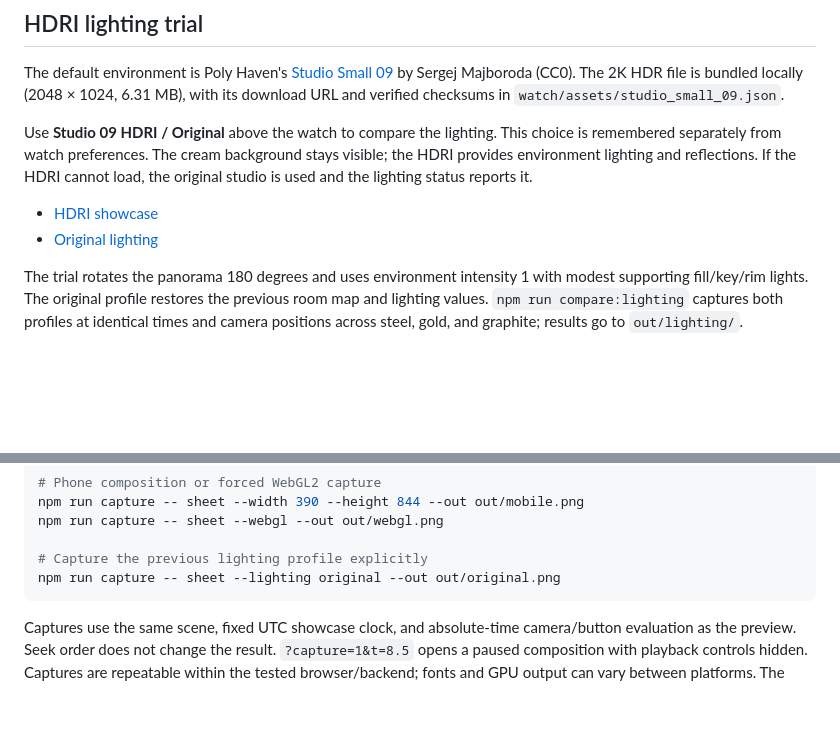
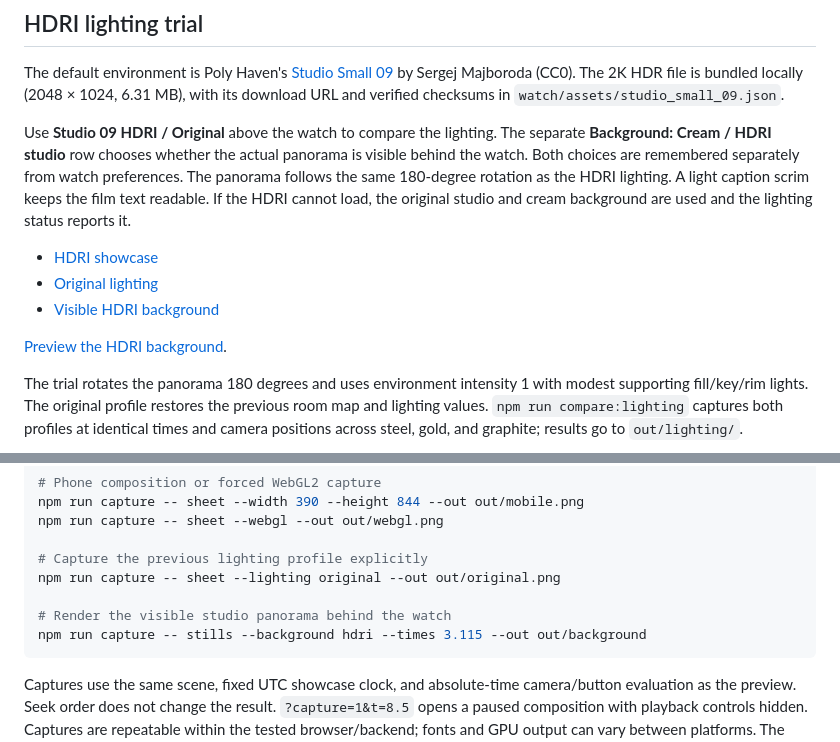
Before and after one commit to sses79/s-three, a Markdown page: README.md, 2 parts joined by grey strips. GitHub-like rendering; blank space fills up the shorter version.

Commit message:
Add visible HDRI studio background with cream comparison

````diff
--- a/README.md
+++ b/README.md
@@ -28,10 +28,13 @@ The watch uses Three.js 0.186.1 `WebGPURenderer` with WebGL2 fallback. Add `?web
 
 The default environment is Poly Haven's [Studio Small 09](https://polyhaven.com/a/studio_small_09) by Sergej Majboroda (CC0). The 2K HDR file is bundled locally (2048 × 1024, 6.31 MB), with its download URL and verified checksums in `watch/assets/studio_small_09.json`.
 
-Use **Studio 09 HDRI / Original** above the watch to compare the lighting. This choice is remembered separately from watch preferences. The cream background stays visible; the HDRI provides environment lighting and reflections. If the HDRI cannot load, the original studio is used and the lighting status reports it.
+Use **Studio 09 HDRI / Original** above the watch to compare the lighting. The separate **Background: Cream / HDRI studio** row chooses whether the actual panorama is visible behind the watch. Both choices are remembered separately from watch preferences. The panorama follows the same 180-degree rotation as the HDRI lighting. A light caption scrim keeps the film text readable. If the HDRI cannot load, the original studio and cream background are used and the lighting status reports it.
 
 - [HDRI showcase](http://127.0.0.1:5173/?showcase=1&lighting=hdri)
 - [Original lighting](http://127.0.0.1:5173/?showcase=1&lighting=original)
+- [Visible HDRI background](http://127.0.0.1:5173/?showcase=1&lighting=hdri&background=hdri)
+
+[Preview the HDRI background](docs/hdri-background.png).
 
 The trial rotates the panorama 180 degrees and uses environment intensity 1 with modest supporting fill/key/rim lights. The original profile restores the previous room map and lighting values. `npm run compare:lighting` captures both profiles at identical times and camera positions across steel, gold, and graphite; results go to `out/lighting/`.
 
@@ -93,6 +96,9 @@ npm run capture -- sheet --webgl --out out/webgl.png
 
 # Capture the previous lighting profile explicitly
 npm run capture -- sheet --lighting original --out out/original.png
+
+# Render the visible studio panorama behind the watch
+npm run capture -- stills --background hdri --times 3.115 --out out/background
 ```
 
 Captures use the same scene, fixed UTC showcase clock, and absolute-time camera/button evaluation as the preview. Seek order does not change the result. `?capture=1&t=8.5` opens a paused composition with playback controls hidden. Captures are repeatable within the tested browser/backend; fonts and GPU output can vary between platforms. The exporter captures browser frames at fixed times, without temporal supersampling or motion blur. Output goes into ignored `out/`.
````
Also changed, not shown: docs/hdri-background.png (added), 6 other files.
